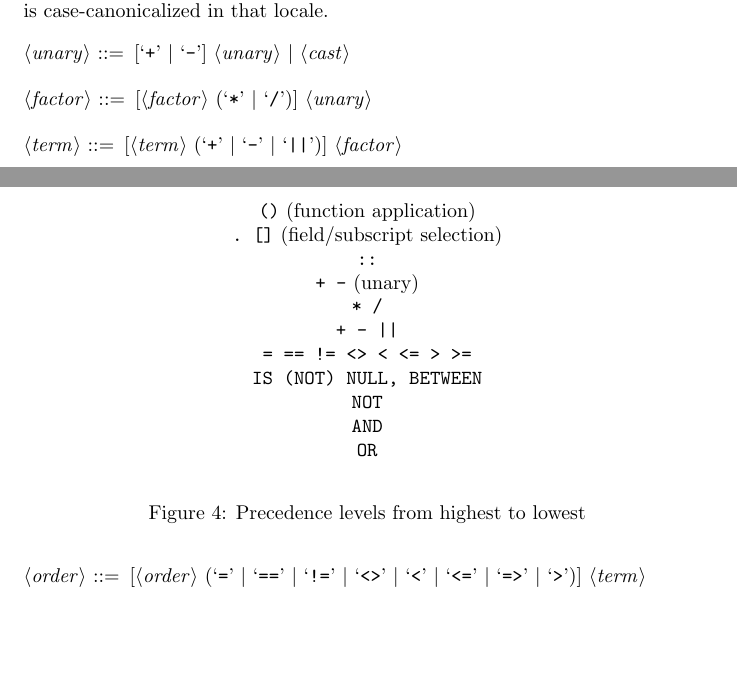
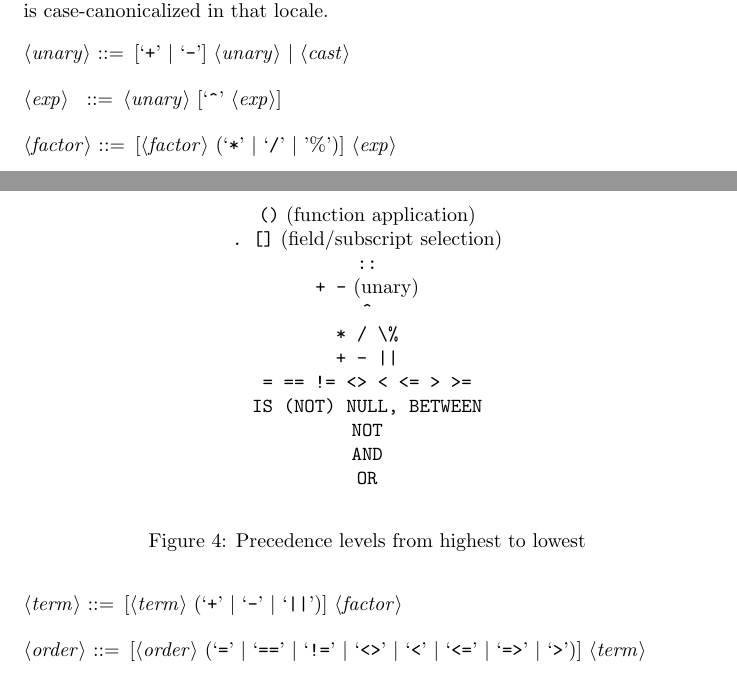
Before and after one commit to socrata-platform/soql-reference, a LaTeX document (doc/soql.tex): two parts of pages 5 and 6 of 11, joined at a grey line, cut so that both start at the same text, the shorter picture padded with empty space. Compiled offline with pdfLaTeX.

Commit message:
Update grammar spec to include % and ^ operators

```diff
--- a/doc/soql.tex
+++ b/doc/soql.tex
@@ -282,7 +283,9 @@ therefor it is case-canonicalized in that locale.
 \begin{grammar}
 <unary> ::= [`+' | `-'] <unary> | <cast>
 
-<factor> ::= [<factor> (`*' | `/')] <unary>
+<exp> ::= <unary> [`\caret' <exp>]
+
+<factor> ::= [<factor> (`*' | `/' | '\%')] <exp>
 
 <term> ::= [<term> (`+' | `-' | `||')] <factor>
 
@@ -310,7 +313,8 @@ therefor it is case-canonicalized in that locale.
 \lstinline|. []| (field/subscript selection) \\
 \lstinline|::| \\
 \lstinline|+ -| (unary) \\
-\lstinline|* /| \\
+\lstinline|^| \\
+\lstinline|* / \%| \\
 \lstinline!+ - ||! \\
 \lstinline|= == != <> < <= > >=| \\
 \lstinline|IS (NOT) NULL, BETWEEN| \\
```
Also changed, not shown: doc/soql.tex (1 more changed lines).
